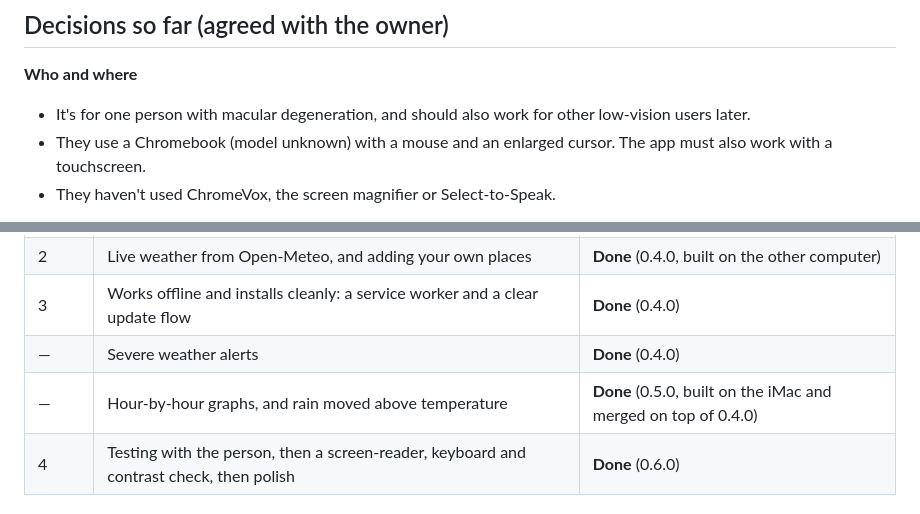
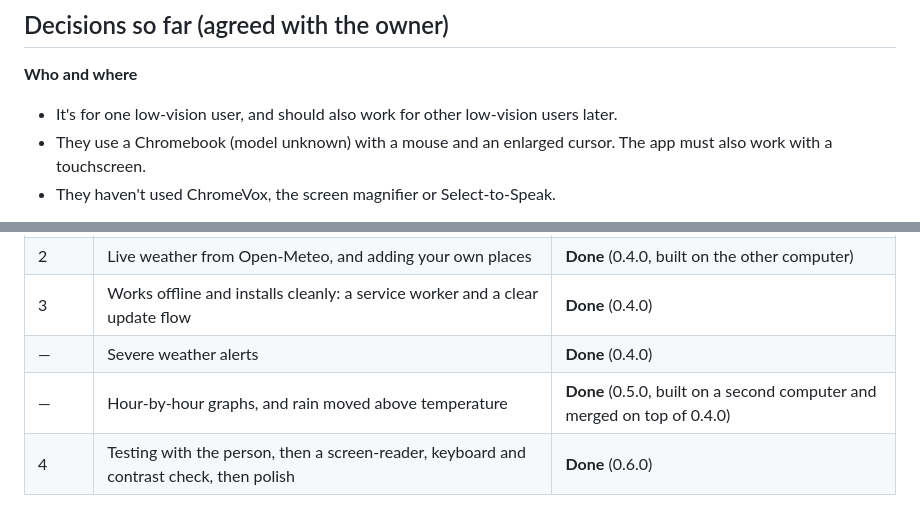
Before and after one commit to analyticalchem/weather, a Markdown page: PLAN.md, 2 parts joined by grey strips. GitHub-like rendering.

```diff
--- a/PLAN.md
+++ b/PLAN.md
@@ -3,7 +3,7 @@
 ## Decisions so far (agreed with the owner)
 
 **Who and where**
-- It's for one person with macular degeneration, and should also work for other low-vision users later.
+- It's for one low-vision user, and should also work for other low-vision users later.
 - They use a Chromebook (model unknown) with a mouse and an enlarged cursor. The app must also work with a touchscreen.
 - They haven't used ChromeVox, the screen magnifier or Select-to-Speak.
 
@@ -60,7 +60,7 @@
 | 2 | Live weather from Open-Meteo, and adding your own places | **Done** (0.4.0, built on the other computer) |
 | 3 | Works offline and installs cleanly: a service worker and a clear update flow | **Done** (0.4.0) |
 | — | Severe weather alerts | **Done** (0.4.0) |
-| — | Hour-by-hour graphs, and rain moved above temperature | **Done** (0.5.0, built on the iMac and merged on top of 0.4.0) |
+| — | Hour-by-hour graphs, and rain moved above temperature | **Done** (0.5.0, built on a second computer and merged on top of 0.4.0) |
 | 4 | Testing with the person, then a screen-reader, keyboard and contrast check, then polish | **Done** (0.6.0) |
 
 ### What Phases 2 and 3 built (0.4.0)
```
Also changed, not shown: CLAUDE.md (+2 -2 lines).
